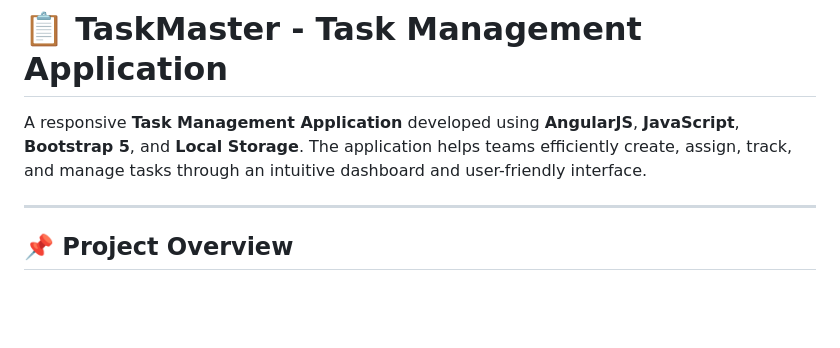
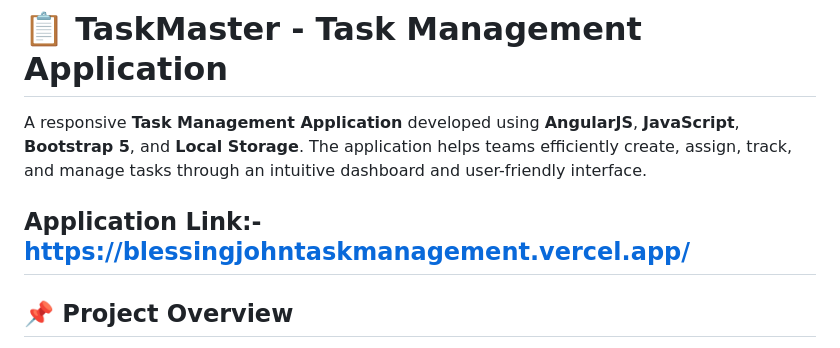
Before and after one commit to blessingjohn/Angular_Js_Internship_Uptrics, a Markdown page: README.md, the part around the change. GitHub-like rendering; blank space fills up the shorter version.

```diff
--- a/README.md
+++ b/README.md
@@ -2,6 +2,7 @@
 
 A responsive **Task Management Application** developed using **AngularJS**, **JavaScript**, **Bootstrap 5**, and **Local Storage**. The application helps teams efficiently create, assign, track, and manage tasks through an intuitive dashboard and user-friendly interface.
 
+Application Link:- https://blessingjohntaskmanagement.vercel.app/
 ---
 
 ## 📌 Project Overview
```
